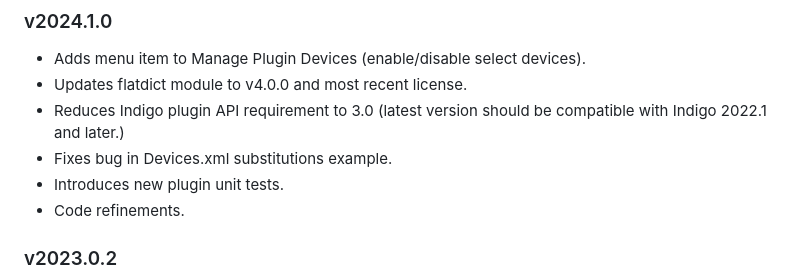
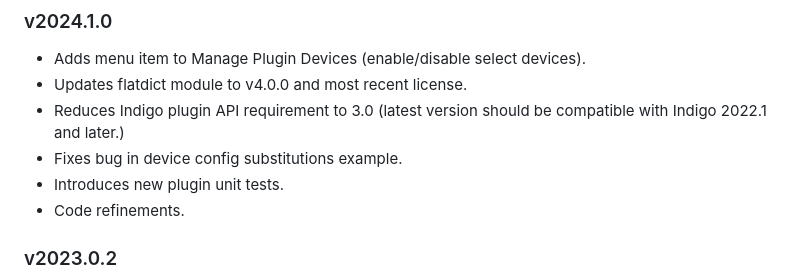
Before and after one commit to IndigoDomotics/GhostXML, a Markdown page: _changelog.md, the part around the change. Rendered like a GitHub page.

```diff
--- a/_changelog.md
+++ b/_changelog.md
@@ -2,7 +2,7 @@
 - Adds menu item to Manage Plugin Devices (enable/disable select devices).
 - Updates flatdict module to v4.0.0 and most recent license.
 - Reduces Indigo plugin API requirement to 3.0 (latest version should be compatible with Indigo 2022.1 and later.)
-- Fixes bug in Devices.xml substitutions example.
+- Fixes bug in device config substitutions example.
 - Introduces new plugin unit tests.
 - Code refinements.
 
```
